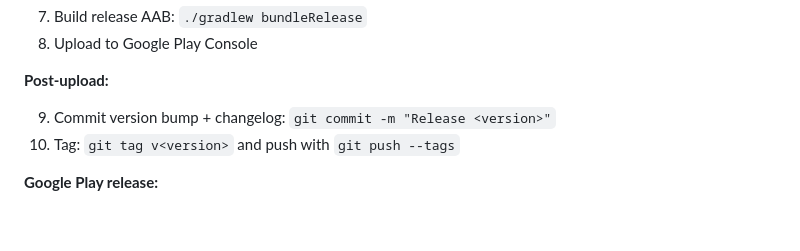
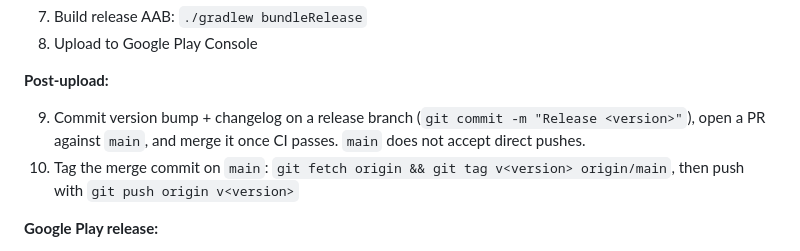
Before and after one commit to chrishunt/SOTALog, a Markdown page: android/CLAUDE.md, the part around the change. GitHub-like rendering; blank space fills up the shorter version.

Commit message:
Document the PR-based release flow

```diff
--- a/android/CLAUDE.md
+++ b/android/CLAUDE.md
@@ -119,8 +119,8 @@ Upload to Google Play Console via the web interface.
 
 **Post-upload:**
 
-9. Commit version bump + changelog: `git commit -m "Release <version>"`
-10. Tag: `git tag v<version>` and push with `git push --tags`
+9. Commit version bump + changelog on a release branch (`git commit -m "Release <version>"`), open a PR against `main`, and merge it once CI passes. `main` does not accept direct pushes.
+10. Tag the merge commit on `main`: `git fetch origin && git tag v<version> origin/main`, then push with `git push origin v<version>`
 
 **Google Play release:**
 
```
Also changed, not shown: ios/CLAUDE.md (+2 -2 lines).
